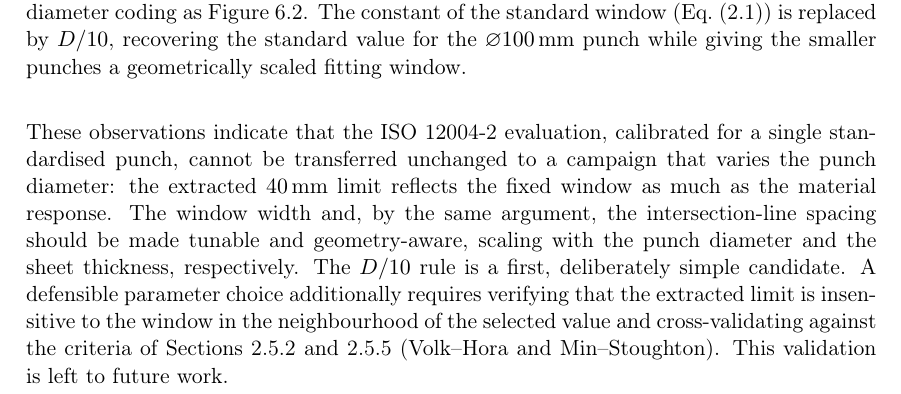
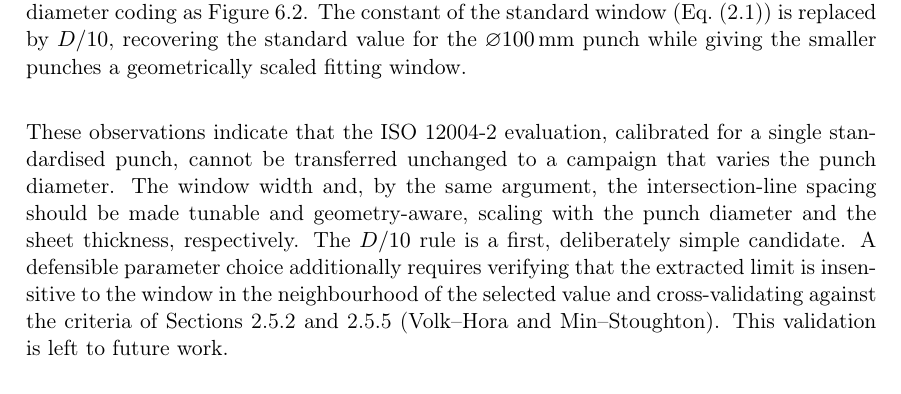
Before and after one commit to andrecruzf/AbaqusProject, a LaTeX thesis (report/Report.tex, which reads report/chapters/results.tex): part of page 43 of 82, cut so that both start at the same text. Compiled offline with pdfLaTeX.

Commit message:
Updates from Overleaf

```diff
--- a/report/chapters/results.tex
+++ b/report/chapters/results.tex
@@ -287,8 +287,7 @@ shows the corresponding re-evaluation.
 
 These observations indicate that the ISO~12004-2 evaluation, calibrated for a
 single standardised punch, cannot be transferred unchanged to a campaign that
-varies the punch diameter: the extracted \SI{40}{\milli\meter} limit reflects
-the fixed window as much as the material response. The window width and, by the
+varies the punch diameter. The window width and, by the
 same argument, the intersection-line spacing should be made tunable and
 geometry-aware, scaling with the punch diameter and the sheet thickness,
 respectively. The $D/10$ rule is a first, deliberately simple candidate. A
```
